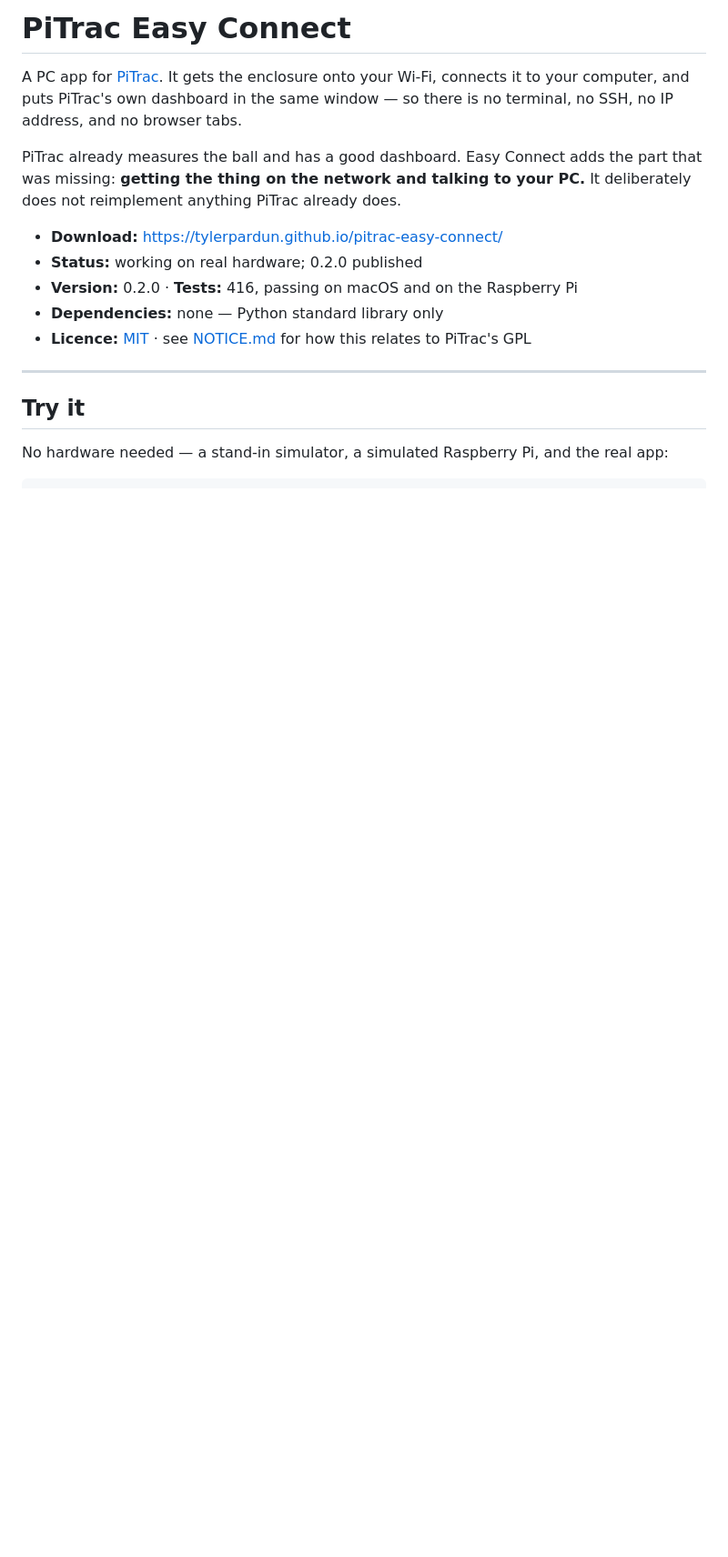
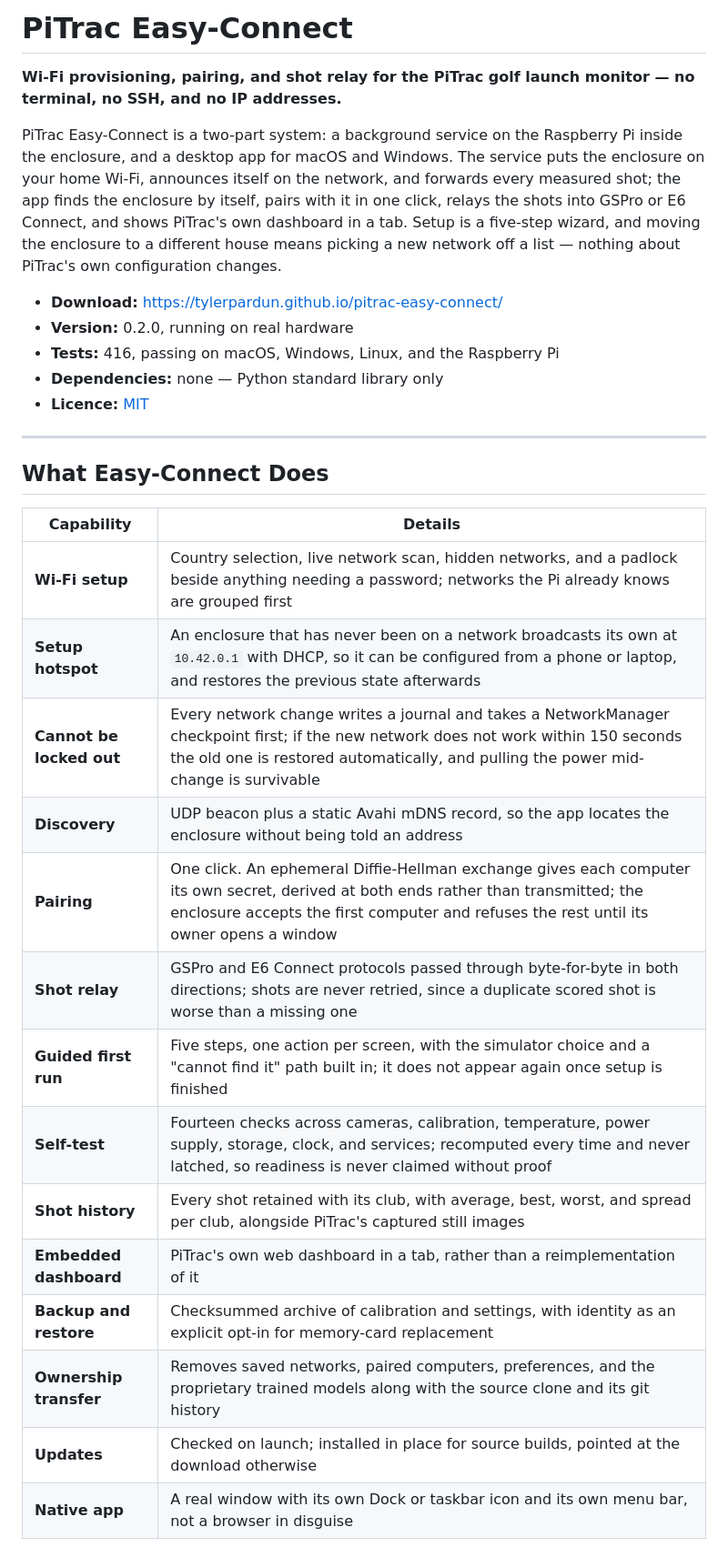
Before and after one commit to TylerPardun/pitrac-easy-connect, a Markdown page: README.md, the part around one of its changes. Shown at 91% size. Rendered like a GitHub page; blank space fills up the shorter version.

```diff
--- a/README.md
+++ b/README.md
@@ -1,23 +1,33 @@
-# PiTrac Easy Connect
+# PiTrac Easy-Connect
 
-A PC app for [PiTrac](https://github.com/PiTracLM/PiTrac). It gets the enclosure
-onto your Wi-Fi, connects it to your computer, and puts PiTrac's own dashboard in
-the same window — so there is no terminal, no SSH, no IP address, and no browser
-tabs.
+**Wi-Fi provisioning, pairing, and shot relay for the PiTrac golf launch monitor — no terminal, no SSH, and no IP addresses.**
 
-PiTrac already measures the ball and has a good dashboard. Easy Connect adds the
-part that was missing: **getting the thing on the network and talking to your
-PC.** It deliberately does not reimplement anything PiTrac already does.
+PiTrac Easy-Connect is a two-part system: a background service on the Raspberry Pi inside the enclosure, and a desktop app for macOS and Windows. The service puts the enclosure on your home Wi-Fi, announces itself on the network, and forwards every measured shot; the app finds the enclosure by itself, pairs with it in one click, relays the shots into GSPro or E6 Connect, and shows PiTrac's own dashboard in a tab. Setup is a five-step wizard, and moving the enclosure to a different house means picking a new network off a list — nothing about PiTrac's own configuration changes.
 
 - **Download:** <https://tylerpardun.github.io/pitrac-easy-connect/>
-- **Status:** working on real hardware; 0.2.0 published
-- **Version:** 0.2.0 · **Tests:** 416, passing on macOS and on the Raspberry Pi
+- **Version:** 0.2.0, running on real hardware
+- **Tests:** 416, passing on macOS, Windows, Linux, and the Raspberry Pi
 - **Dependencies:** none — Python standard library only
-- **Licence:** [MIT](LICENSE) · see [NOTICE.md](NOTICE.md) for how this relates
-  to PiTrac's GPL
+- **Licence:** [MIT](LICENSE)
 
 ---
 
-## Try it
+## What Easy-Connect Does
 
-No hardware needed — a stand-in simulator, a simulated Raspberry Pi, and the real app:
+| Capability | Details |
+|---|---|
+| **Wi-Fi setup** | Country selection, live network scan, hidden networks, and a padlock beside anything needing a password; networks the Pi already knows are grouped first |
+| **Setup hotspot** | An enclosure that has never been on a network broadcasts its own at `10.42.0.1` with DHCP, so it can be configured from a phone or laptop, and restores the previous state afterwards |
+| **Cannot be locked out** | Every network change writes a journal and takes a NetworkManager checkpoint first; if the new network does not work within 150 seconds the old one is restored automatically, and pulling the power mid-change is survivable |
+| **Discovery** | UDP beacon plus a static Avahi mDNS record, so the app locates the enclosure without being told an address |
+| **Pairing** | One click. An ephemeral Diffie-Hellman exchange gives each computer its own secret, derived at both ends rather than transmitted; the enclosure accepts the first computer and refuses the rest until its owner opens a window |
+| **Shot relay** | GSPro and E6 Connect protocols passed through byte-for-byte in both directions; shots are never retried, since a duplicate scored shot is worse than a missing one |
+| **Guided first run** | Five steps, one action per screen, with the simulator choice and a "cannot find it" path built in; it does not appear again once setup is finished |
+| **Self-test** | Fourteen checks across cameras, calibration, temperature, power supply, storage, clock, and services; recomputed every time and never latched, so readiness is never claimed without proof |
+| **Shot history** | Every shot retained with its club, with average, best, worst, and spread per club, alongside PiTrac's captured still images |
+| **Embedded dashboard** | PiTrac's own web dashboard in a tab, rather than a reimplementation of it |
+| **Backup and restore** | Checksummed archive of calibration and settings, with identity as an explicit opt-in for memory-card replacement |
+| **Ownership transfer** | Removes saved networks, paired computers, preferences, and the proprietary trained models along with the source clone and its git history |
+| **Updates** | Checked on launch; installed in place for source builds, pointed at the download otherwise |
+| **Native app** | A real window with its own Dock or taskbar icon and its own menu bar, not a browser in disguise |
+
```
Also changed, not shown: other parts of README.md (+102 -155 lines).
